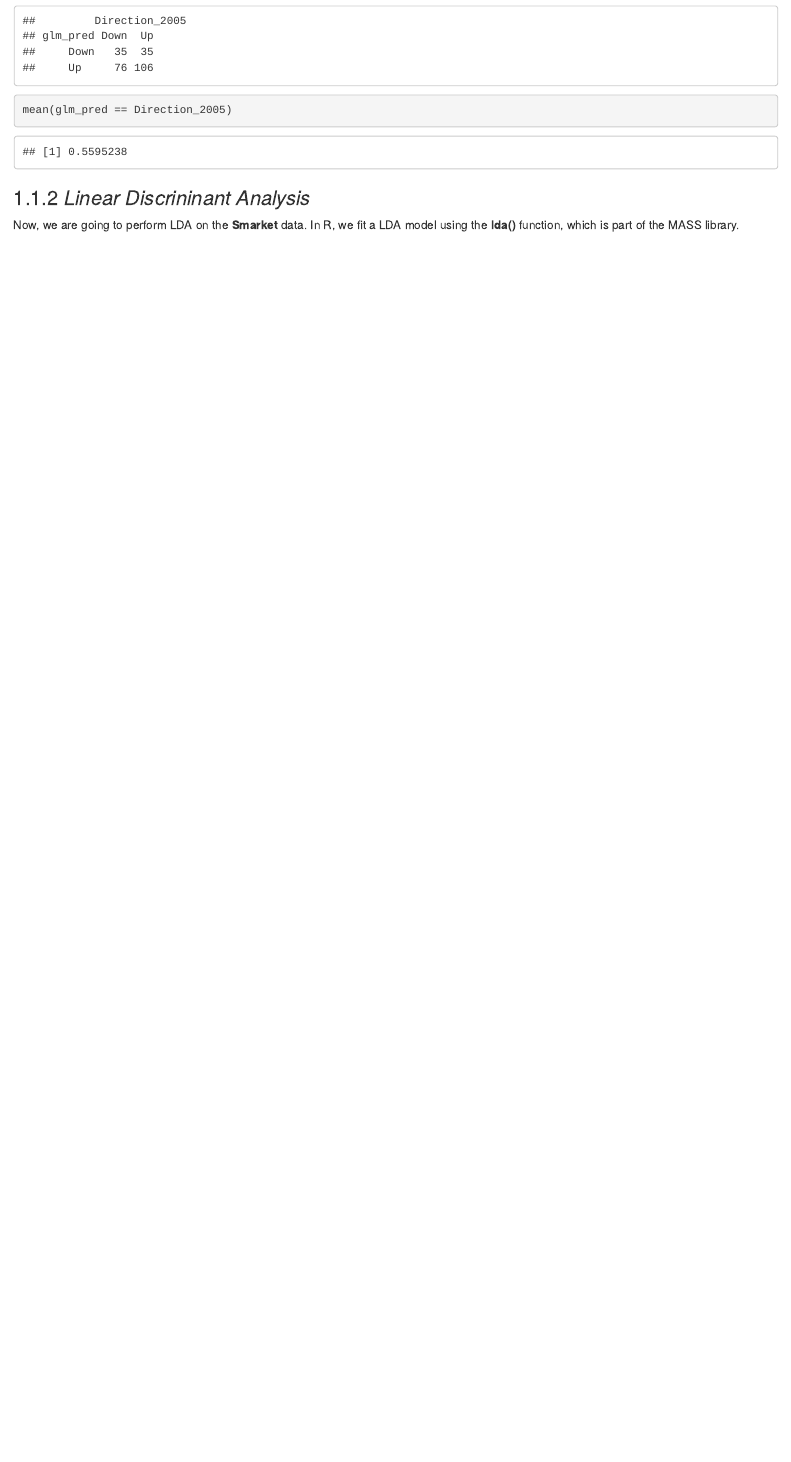
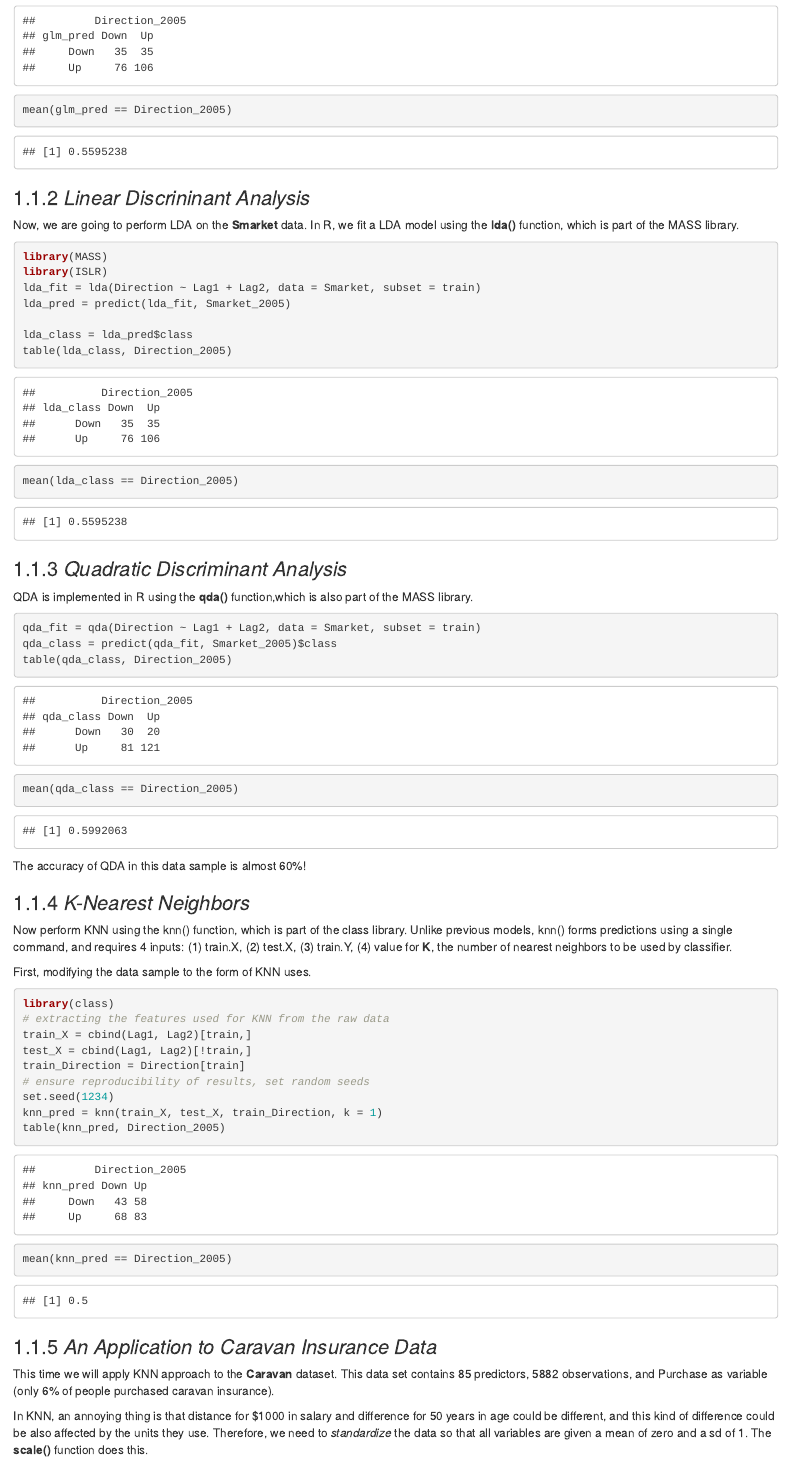
Before and after one commit to YifeiCAO/IntroductionToStatisticalLearning, an R Markdown document (ISL_code.Rmd): the page in a window 1100 px wide, from 2600 px down. The pictures show the output file ISL_code.html that the author committed with the source, opened offline.

Commit message:
first update for chapter 4

````diff
--- a/ISL_code.Rmd
+++ b/ISL_code.Rmd
@@ -97,6 +97,53 @@ Now, we are going to perform LDA on the **Smarket** data. In R, we fit a LDA mod
 
 ```{r}
 library(MASS)
+library(ISLR)
 lda_fit = lda(Direction ~ Lag1 + Lag2, data = Smarket, subset = train)
-lda_pred = predict
+lda_pred = predict(lda_fit, Smarket_2005)
+
+lda_class = lda_pred$class
+table(lda_class, Direction_2005)
 ```
+```{r}
+mean(lda_class == Direction_2005)
+```
+
+### _Quadratic Discriminant Analysis_
+
+QDA is implemented in R using the **qda()** function,which is also part of the MASS library.
+
+```{r}
+qda_fit = qda(Direction ~ Lag1 + Lag2, data = Smarket, subset = train)
+qda_class = predict(qda_fit, Smarket_2005)$class
+table(qda_class, Direction_2005)
+```
+
+```{r}
+mean(qda_class == Direction_2005)
+```
+
+The accuracy of QDA in this data sample is almost 60%!
+
+### _K-Nearest Neighbors_
+
+Now perform KNN using the knn() function, which is part of the class library. Unlike previous models, knn() forms predictions using a single command, and requires 4 inputs: (1) train.X, (2) test.X, (3) train.Y, (4) value for **K**, the number of nearest neighbors to be used by classifier.
+
+First, modifying the data sample to the form of KNN uses.
+```{r}
+library(class)
+# extracting the features used for KNN from the raw data
+train_X = cbind(Lag1, Lag2)[train,]
+test_X = cbind(Lag1, Lag2)[!train,]
+train_Direction = Direction[train]
+# ensure reproducibility of results, set random seeds
+set.seed(1234)
+knn_pred = knn(train_X, test_X, train_Direction, k = 1)
+table(knn_pred, Direction_2005)
+mean(knn_pred == Direction_2005)
+```
+
+### _An Application to Caravan Insurance Data_
+
+This time we will apply KNN approach to the **Caravan** dataset. This data set contains 85 predictors, 5882 observations, and Purchase as variable (only 6% of people purchased caravan insurance).
+
+In KNN, an annoying thing is that distance for $1000 in salary and difference for 50 years in age could be different, and this kind of difference could be also affected by the units they use. Therefore, we need to _standardize_ the data so that all variables are given a mean of zero and a sd of 1. The **scale()** function does this.
````
Also changed, not shown: ISL_code.html, 1 other file.
